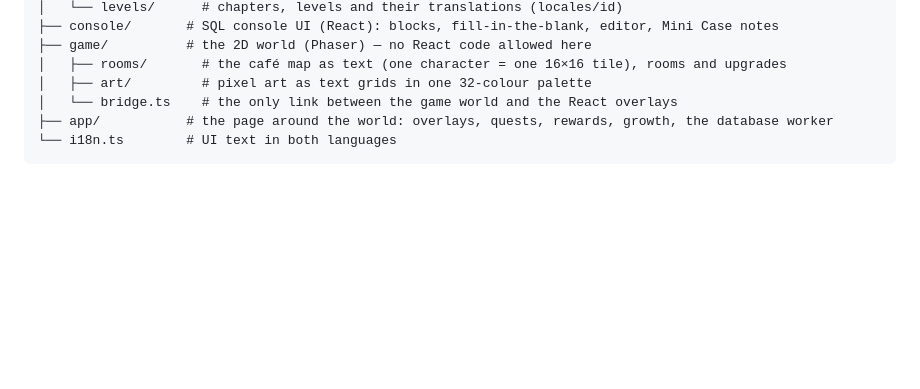
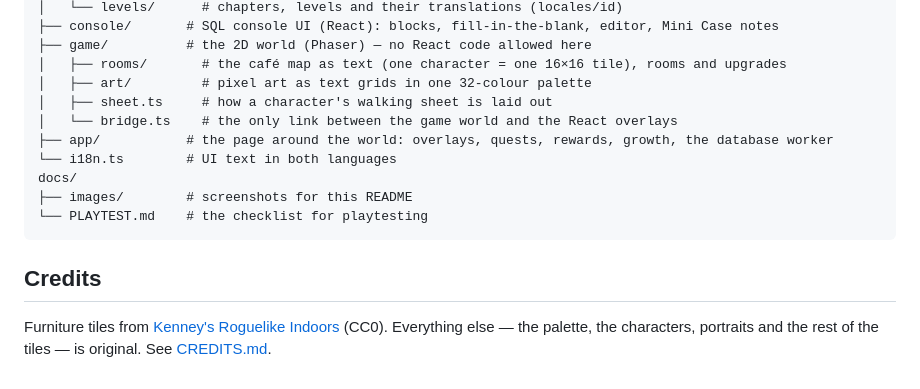
Before and after one commit to Neinstat/query-truck-game, a Markdown page: README.md, the part around one of its changes. GitHub-like rendering; blank space fills up the shorter version.

````diff
--- a/README.md
+++ b/README.md
@@ -67,7 +102,15 @@ src/
 ├── game/          # the 2D world (Phaser) — no React code allowed here
 │   ├── rooms/       # the café map as text (one character = one 16×16 tile), rooms and upgrades
 │   ├── art/         # pixel art as text grids in one 32-colour palette
+│   ├── sheet.ts     # how a character's walking sheet is laid out
 │   └── bridge.ts    # the only link between the game world and the React overlays
 ├── app/           # the page around the world: overlays, quests, rewards, growth, the database worker
 └── i18n.ts        # UI text in both languages
+docs/
+├── images/        # screenshots for this README
+└── PLAYTEST.md    # the checklist for playtesting
 ```
+
+## Credits
+
+Furniture tiles from [Kenney's Roguelike Indoors](https://kenney.nl/assets/roguelike-indoors) (CC0). Everything else — the palette, the characters, portraits and the rest of the tiles — is original. See [CREDITS.md](CREDITS.md).
````
Also changed, not shown: other parts of README.md (+49 -14 lines), docs/images/cafe.jpg (added), docs/images/dialogue.jpg (added), docs/images/kitchen.jpg (added), docs/images/mini-case.jpg (added).
